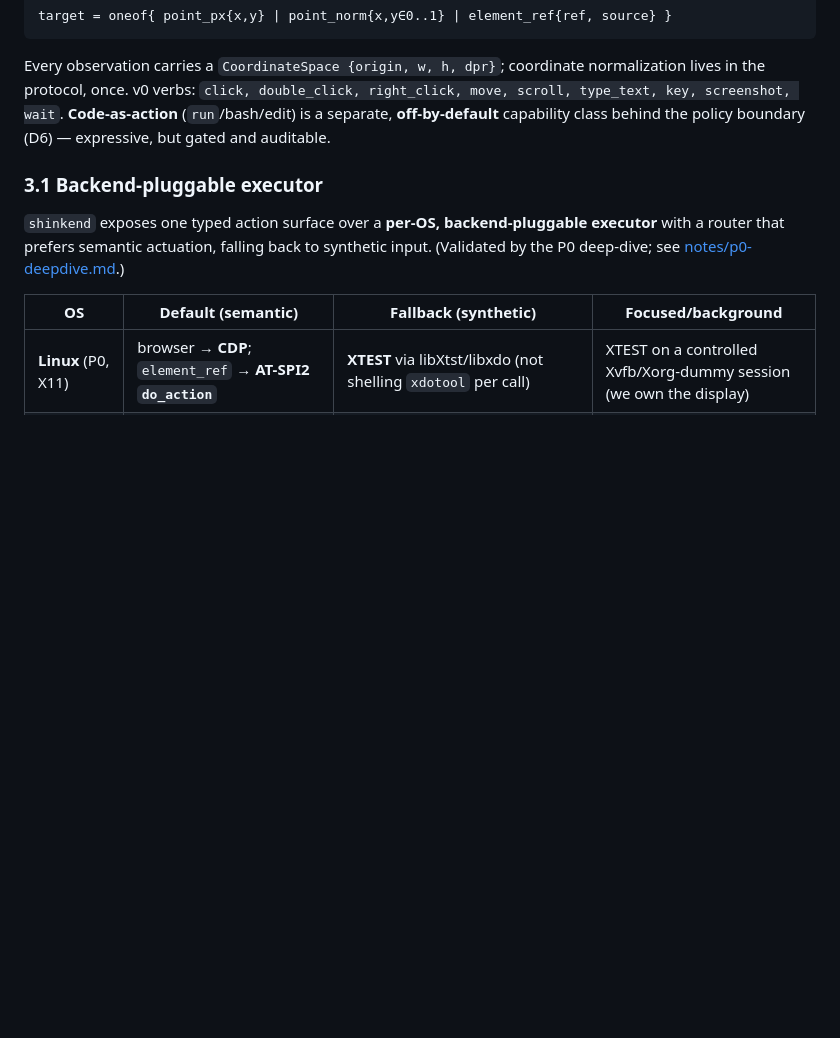
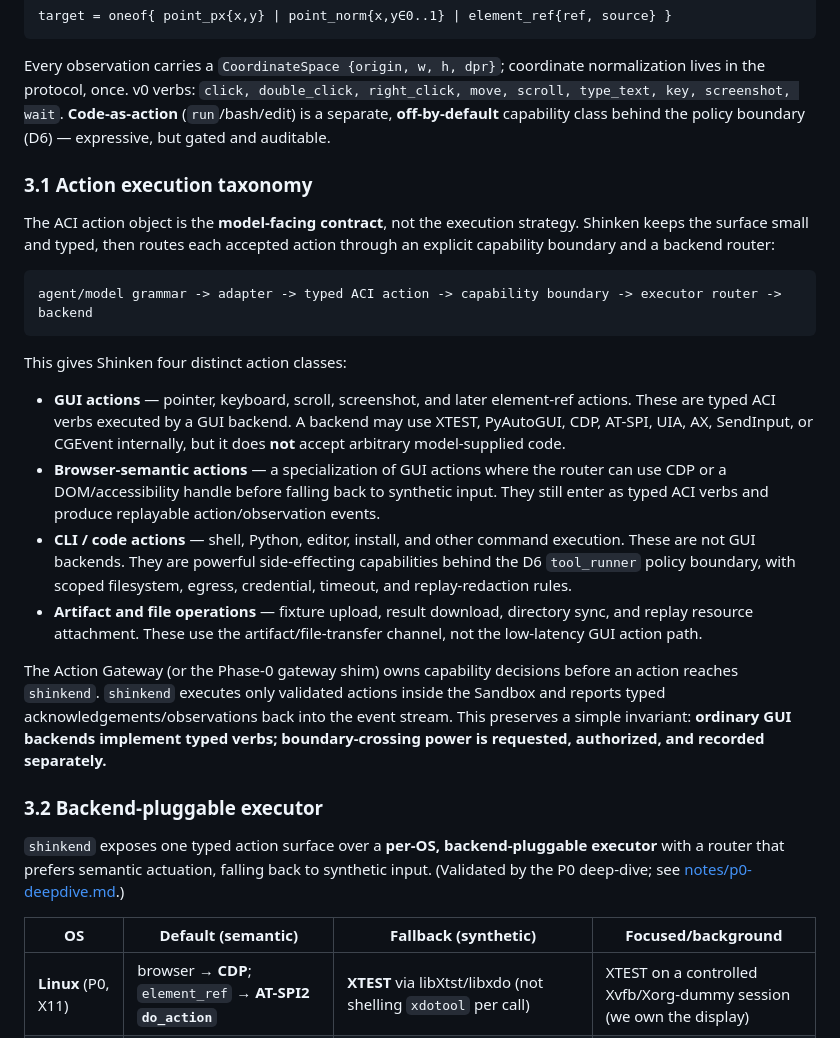
Before and after one commit to Meirtz/Shinken, a Markdown page: docs/11-aci-spec.md, the part around the change. GitHub-like rendering; blank space fills up the shorter version.

Commit message:
docs: clarify action execution taxonomy (#62)
Document the boundary between typed GUI actions, command execution, artifacts, and backend implementation choices so follow-up executor work has a stable contract.

````diff
--- a/docs/11-aci-spec.md
+++ b/docs/11-aci-spec.md
@@ -101,7 +101,38 @@ the protocol, once. v0 verbs: `click, double_click, right_click, move, scroll, t
 screenshot, wait`. **Code-as-action** (`run`/bash/edit) is a separate, **off-by-default** capability
 class behind the policy boundary (D6) — expressive, but gated and auditable.
 
-### 3.1 Backend-pluggable executor
+### 3.1 Action execution taxonomy
+
+The ACI action object is the **model-facing contract**, not the execution strategy. Shinken keeps the
+surface small and typed, then routes each accepted action through an explicit capability boundary and
+a backend router:
+
+```text
+agent/model grammar -> adapter -> typed ACI action -> capability boundary -> executor router -> backend
+```
+
+This gives Shinken four distinct action classes:
+
+- **GUI actions** — pointer, keyboard, scroll, screenshot, and later element-ref actions. These are
+  typed ACI verbs executed by a GUI backend. A backend may use XTEST, PyAutoGUI, CDP, AT-SPI, UIA,
+  AX, SendInput, or CGEvent internally, but it does **not** accept arbitrary model-supplied code.
+- **Browser-semantic actions** — a specialization of GUI actions where the router can use CDP or a
+  DOM/accessibility handle before falling back to synthetic input. They still enter as typed ACI
+  verbs and produce replayable action/observation events.
+- **CLI / code actions** — shell, Python, editor, install, and other command execution. These are not
+  GUI backends. They are powerful side-effecting capabilities behind the D6 `tool_runner` policy
+  boundary, with scoped filesystem, egress, credential, timeout, and replay-redaction rules.
+- **Artifact and file operations** — fixture upload, result download, directory sync, and replay
+  resource attachment. These use the artifact/file-transfer channel, not the low-latency GUI action
+  path.
+
+The Action Gateway (or the Phase-0 gateway shim) owns capability decisions before an action reaches
+`shinkend`. `shinkend` executes only validated actions inside the Sandbox and reports typed
+acknowledgements/observations back into the event stream. This preserves a simple invariant:
+**ordinary GUI backends implement typed verbs; boundary-crossing power is requested, authorized, and
+recorded separately.**
+
+### 3.2 Backend-pluggable executor
 
 `shinkend` exposes one typed action surface over a **per-OS, backend-pluggable executor** with a
 router that prefers semantic actuation, falling back to synthetic input. (Validated by the P0
````
